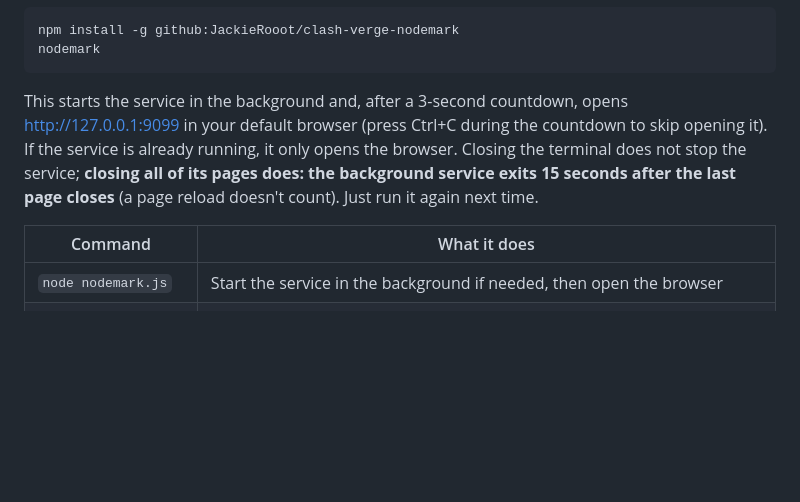
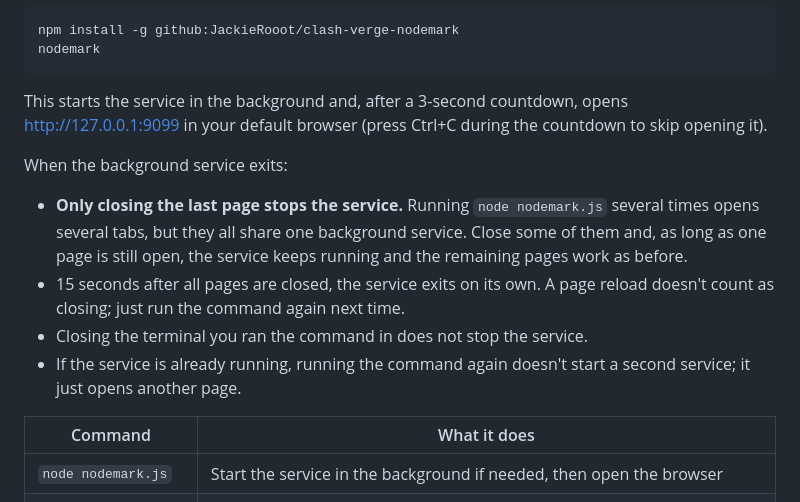
Before and after one commit to JackieRooot/clash-verge-nodemark, a Markdown page: README.en.md, the part around the change. GitHub-like rendering; blank space fills up the shorter version.

Commit message:
README: stress that tabs share one service until the last one closes
Co-Authored-By: Claude Opus 5.5 <noreply@anthropic.com>

````diff
--- a/README.en.md
+++ b/README.en.md
@@ -46,7 +46,14 @@ npm install -g github:JackieRooot/clash-verge-nodemark
 nodemark
 ```
 
-This starts the service in the background and, after a 3-second countdown, opens http://127.0.0.1:9099 in your default browser (press Ctrl+C during the countdown to skip opening it). If the service is already running, it only opens the browser. Closing the terminal does not stop the service; **closing all of its pages does: the background service exits 15 seconds after the last page closes** (a page reload doesn't count). Just run it again next time.
+This starts the service in the background and, after a 3-second countdown, opens http://127.0.0.1:9099 in your default browser (press Ctrl+C during the countdown to skip opening it).
+
+When the background service exits:
+
+- **Only closing the last page stops the service.** Running `node nodemark.js` several times opens several tabs, but they all share one background service. Close some of them and, as long as one page is still open, the service keeps running and the remaining pages work as before.
+- 15 seconds after all pages are closed, the service exits on its own. A page reload doesn't count as closing; just run the command again next time.
+- Closing the terminal you ran the command in does not stop the service.
+- If the service is already running, running the command again doesn't start a second service; it just opens another page.
 
 | Command | What it does |
 |---|---|
````
Also changed, not shown: README.md (+8 -1 lines).
